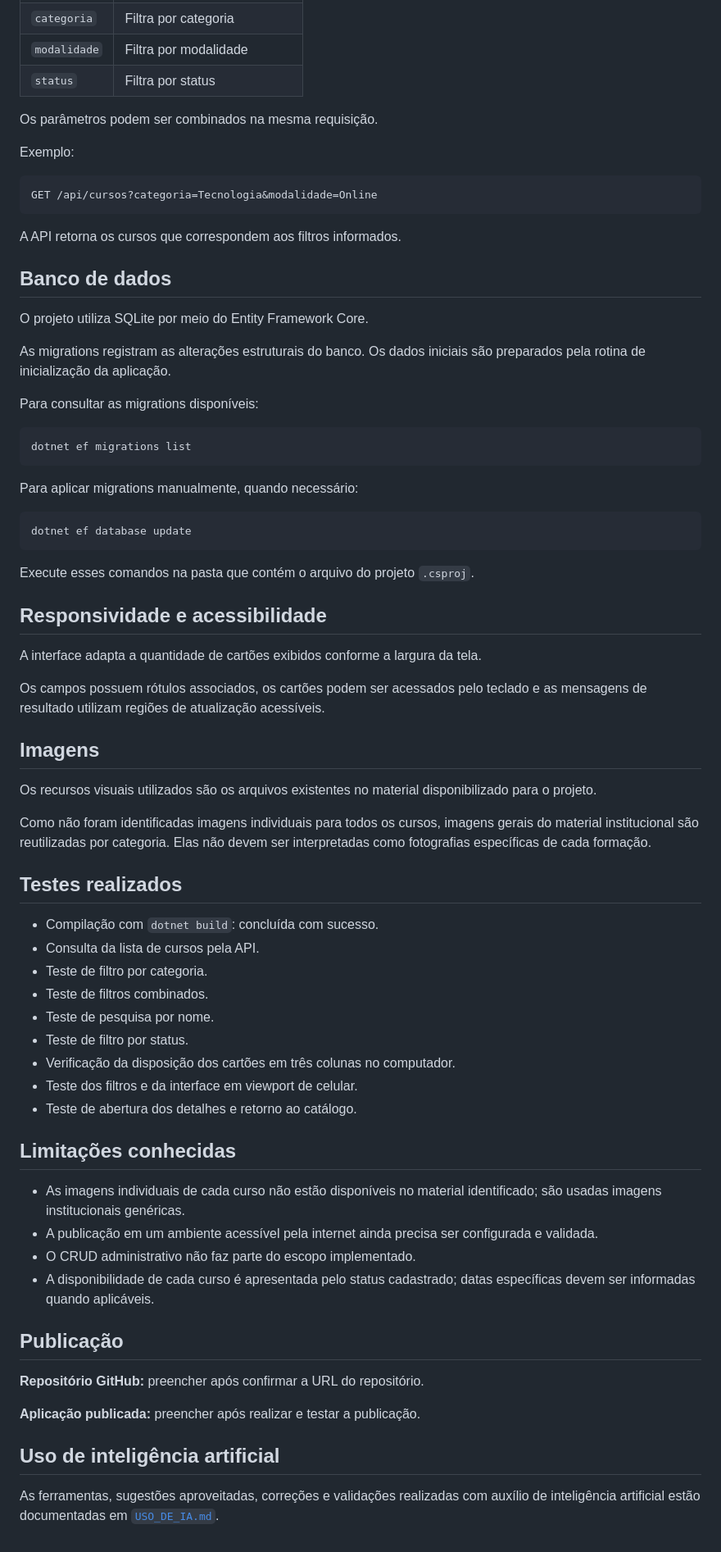
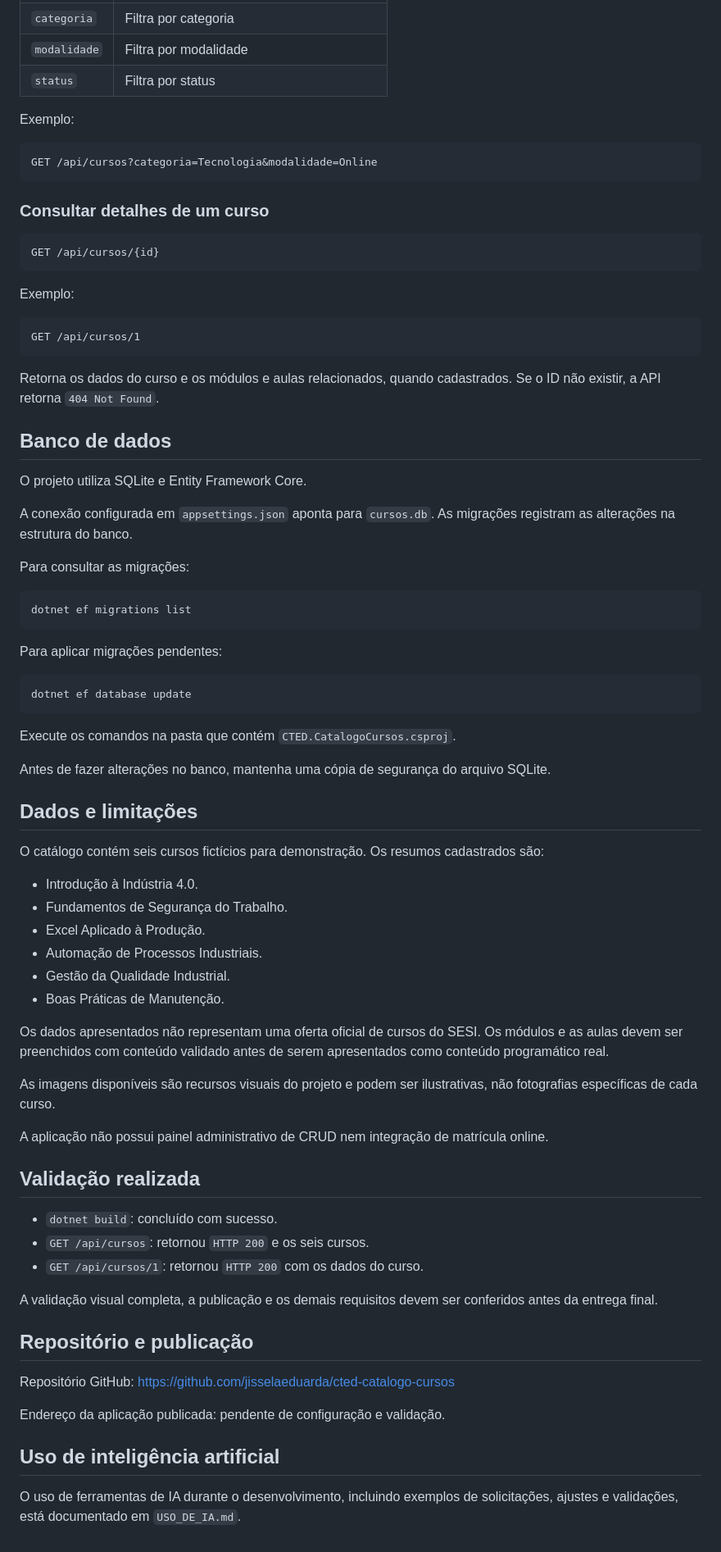
Before and after one commit to jisselaeduarda/cted-catalogo-cursos, a Markdown page: README.md, the part around one of its changes. Shown at 82% size. GitHub-like rendering.

````diff
--- a/README.md
+++ b/README.md
@@ -147,8 +120,6 @@ GET /api/cursos?categoria=Tecnologia
 | `categoria` | Filtra por categoria |
 | `modalidade` | Filtra por modalidade |
 | `status` | Filtra por status |
-
-Os parâmetros podem ser combinados na mesma requisição.
 
 Exemplo:
 
@@ -156,65 +127,73 @@ Exemplo:
 GET /api/cursos?categoria=Tecnologia&modalidade=Online
 ```
 
-A API retorna os cursos que correspondem aos filtros informados.
+### Consultar detalhes de um curso
+
+```http
+GET /api/cursos/{id}
+```
+
+Exemplo:
+
+```http
+GET /api/cursos/1
+```
+
+Retorna os dados do curso e os módulos e aulas relacionados, quando cadastrados. Se o ID não existir, a API retorna `404 Not Found`.
 
 ## Banco de dados
 
-O projeto utiliza SQLite por meio do Entity Framework Core.
+O projeto utiliza SQLite e Entity Framework Core.
 
-As migrations registram as alterações estruturais do banco. Os dados iniciais são preparados pela rotina de inicialização da aplicação.
+A conexão configurada em `appsettings.json` aponta para `cursos.db`. As migrações registram as alterações na estrutura do banco.
 
-Para consultar as migrations disponíveis:
+Para consultar as migrações:
 
 ```bash
 dotnet ef migrations list
 ```
 
-Para aplicar migrations manualmente, quando necessário:
+Para aplicar migrações pendentes:
 
 ```bash
 dotnet ef database update
 ```
 
-Execute esses comandos na pasta que contém o arquivo do projeto `.csproj`.
+Execute os comandos na pasta que contém `CTED.CatalogoCursos.csproj`.
 
-## Responsividade e acessibilidade
+Antes de fazer alterações no banco, mantenha uma cópia de segurança do arquivo SQLite.
 
-A interface adapta a quantidade de cartões exibidos conforme a largura da tela.
+## Dados e limitações
 
-Os campos possuem rótulos associados, os cartões podem ser acessados pelo teclado e as mensagens de resultado utilizam regiões de atualização acessíveis.
+O catálogo contém seis cursos fictícios para demonstração. Os resumos cadastrados são:
 
-## Imagens
+- Introdução à Indústria 4.0.
+- Fundamentos de Segurança do Trabalho.
+- Excel Aplicado à Produção.
+- Automação de Processos Industriais.
+- Gestão da Qualidade Industrial.
+- Boas Práticas de Manutenção.
 
-Os recursos visuais utilizados são os arquivos existentes no material disponibilizado para o projeto.
+Os dados apresentados não representam uma oferta oficial de cursos do SESI. Os módulos e as aulas devem ser preenchidos com conteúdo validado antes de serem apresentados como conteúdo programático real.
 
-Como não foram identificadas imagens individuais para todos os cursos, imagens gerais do material institucional são reutilizadas por categoria. Elas não devem ser interpretadas como fotografias específicas de cada formação.
+As imagens disponíveis são recursos visuais do projeto e podem ser ilustrativas, não fotografias específicas de cada curso.
 
-## Testes realizados
+A aplicação não possui painel administrativo de CRUD nem integração de matrícula online.
 
-- Compilação com `dotnet build`: concluída com sucesso.
-- Consulta da lista de cursos pela API.
-- Teste de filtro por categoria.
-- Teste de filtros combinados.
-- Teste de pesquisa por nome.
-- Teste de filtro por status.
-- Verificação da disposição dos cartões em três colunas no computador.
-- Teste dos filtros e da interface em viewport de celular.
-- Teste de abertura dos detalhes e retorno ao catálogo.
+## Validação realizada
 
-## Limitações conhecidas
+- `dotnet build`: concluído com sucesso.
+- `GET /api/cursos`: retornou `HTTP 200` e os seis cursos.
+- `GET /api/cursos/1`: retornou `HTTP 200` com os dados do curso.
 
-- As imagens individuais de cada curso não estão disponíveis no material identificado; são usadas imagens institucionais genéricas.
-- A publicação em um ambiente acessível pela internet ainda precisa ser configurada e validada.
-- O CRUD administrativo não faz parte do escopo implementado.
-- A disponibilidade de cada curso é apresentada pelo status cadastrado; datas específicas devem ser informadas quando aplicáveis.
+A validação visual completa, a publicação e os demais requisitos devem ser conferidos antes da entrega final.
 
-## Publicação
+## Repositório e publicação
 
-**Repositório GitHub:** preencher após confirmar a URL do repositório.
+Repositório GitHub: https://github.com/jisselaeduarda/cted-catalogo-cursos
 
-**Aplicação publicada:** preencher após realizar e testar a publicação.
+Endereço da aplicação publicada: pendente de configuração e validação.
 
 ## Uso de inteligência artificial
 
-As ferramentas, sugestões aproveitadas, correções e validações realizadas com auxílio de inteligência artificial estão documentadas em [`USO_DE_IA.md`](USO_DE_IA.md).
+O uso de ferramentas de IA durante o desenvolvimento, incluindo exemplos de solicitações, ajustes e validações, está documentado em `USO_DE_IA.md`.
````
Also changed, not shown: other parts of README.md (+58 -85 lines).
